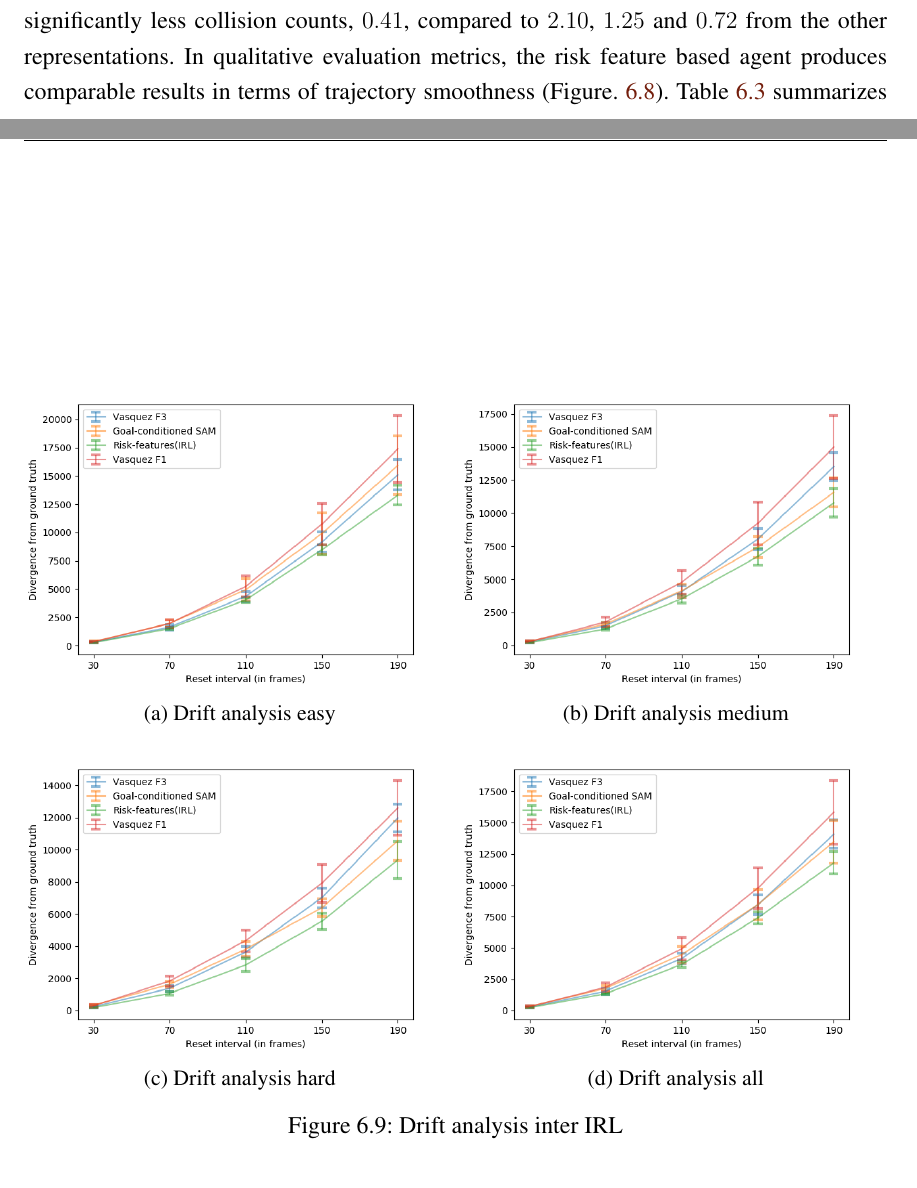
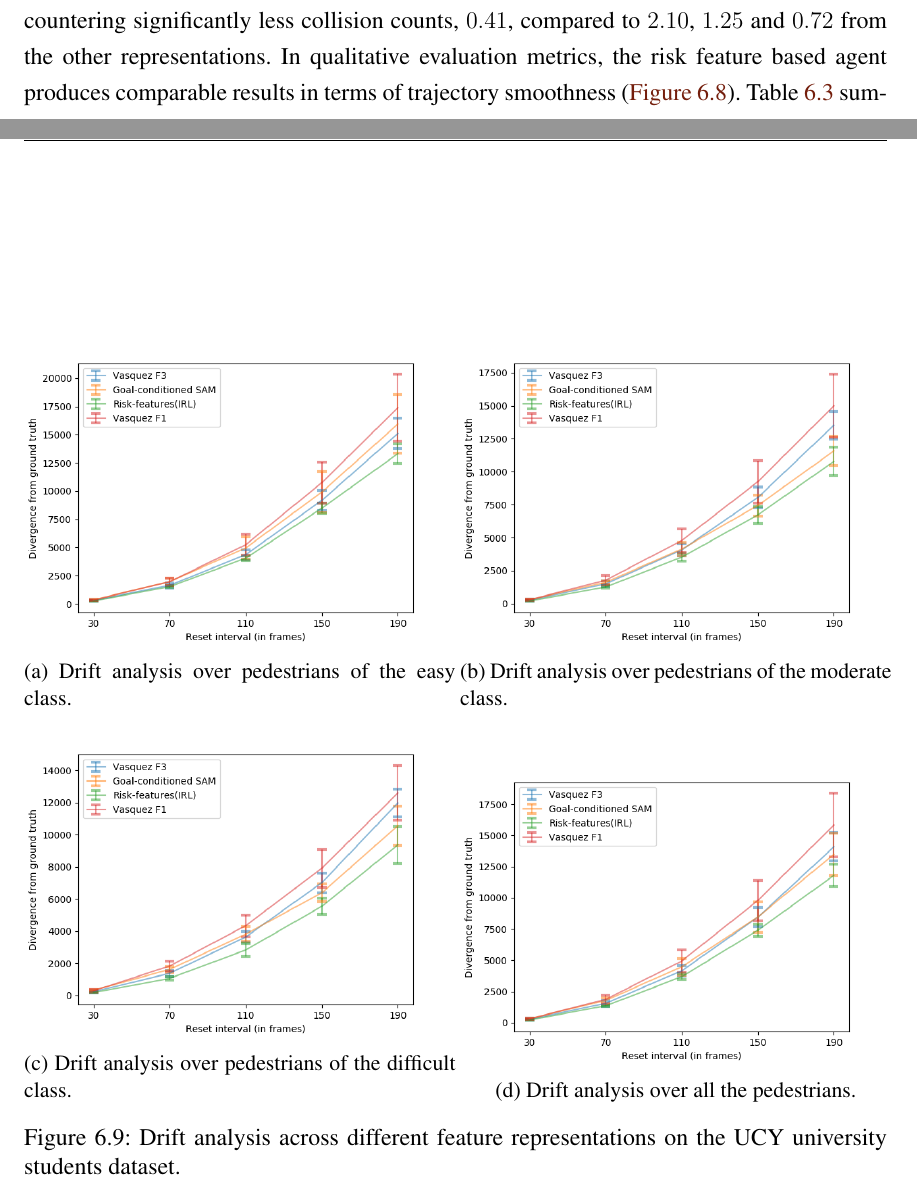
Before and after one commit to ranok92/my_masters_thesis, a LaTeX thesis (LaTeX-Thesis-Template/Thesis.tex, which reads LaTeX-Thesis-Template/base/chapter/chapter6.tex): two parts of pages 60 and 62 of 77, joined at a grey line, cut so that both start at the same text. Compiled offline with pdfLaTeX.

Commit message:
Tweaking the captions of some of the drift analysis figures.

```diff
--- a/LaTeX-Thesis-Template/base/chapter/chapter6.tex
+++ b/LaTeX-Thesis-Template/base/chapter/chapter6.tex
@@ -264,7 +264,7 @@ To compare against the risk features, we pick the feature sets $\mathcal{F}_1$,
 %	\caption{Comparing the efficiency of the path taken by the different agents to reach their goals}
 %\end{figure}
 
-We carry out a similar performance analysis as before. Figure \ref{fig:inter_IRL-goal_reached} and \ref{fig:inter_IRL-collision_counts} show that in both the fundamental tasks, the risk features outperforms the others with a considerable margin, reaching the goal $71.73\%$ of the times as compared to $16.17$, $40.05\%$ and $56.16\%$ of Vasquez $\mathcal{F}1$, Vasquez $\mathcal{F}3$ and Goal conditioned SAM respectively and encountering significantly less collision counts, $0.41$, compared to $2.10$, $1.25$ and $0.72$ from the other  representations. In qualitative evaluation metrics, the risk feature based agent produces comparable results in terms of trajectory smoothness (Figure. \ref{fig:inter_IRL-change_in_orientation_avg}). %and outperforms the others at making efficient navigation choices producing shorter paths to the goal while avoiding obstacles (Figure. \ref{fig:inter_IRL-distance_disp_ratio_histplot}).
+We carry out a similar performance analysis as before. \autoref{fig:inter_IRL-goal_reached} and \autoref{fig:inter_IRL-collision_counts} show that in both the fundamental tasks, the risk features outperforms the others with a considerable margin, reaching the goal $71.73\%$ of the times as compared to $16.17$, $40.05\%$ and $56.16\%$ of Vasquez $\mathcal{F}1$, Vasquez $\mathcal{F}3$ and Goal conditioned SAM respectively and encountering significantly less collision counts, $0.41$, compared to $2.10$, $1.25$ and $0.72$ from the other  representations. In qualitative evaluation metrics, the risk feature based agent produces comparable results in terms of trajectory smoothness (\autoref{fig:inter_IRL-change_in_orientation_avg}). %and outperforms the others at making efficient navigation choices producing shorter paths to the goal while avoiding obstacles (Figure. \ref{fig:inter_IRL-distance_disp_ratio_histplot}).
 Table \ref{tab:inter_irl_numerical_comparison} summarizes the scores obtained by the different feature representations.
 \begin{table}[htbp]
 	\begin{center}
@@ -289,27 +289,27 @@ Table \ref{tab:inter_irl_numerical_comparison} summarizes the scores obtained by
 	\begin{subfigure}{0.5\textwidth}
 		\centering
 		\includegraphics[width=\linewidth]{plots/ucy_inter_irl_new/drift_easy_ucy_inter_irl.png}
-		\caption {Drift analysis easy}
+		\caption {Drift analysis over pedestrians of the easy class.}
 		\label{fig:inter_IRL-drift_analysis_easy}
 	\end{subfigure}
 	\begin{subfigure}{0.5\textwidth}
 		\centering
 		\includegraphics[width=\linewidth]{plots/ucy_inter_irl_new/drift_med_ucy_inter_irl.png}
-		\caption {Drift analysis medium}
+		\caption {Drift analysis over pedestrians of the moderate class.}
 		\label{fig:inter_IRL-drift_analysis_med}
 	\end{subfigure}
 	\begin{subfigure}{0.5\textwidth}
 		\centering
 		\includegraphics[width=\linewidth]{plots/ucy_inter_irl_new/drift_hard_ucy_inter_irl.png}
-		\caption {Drift analysis hard}
+		\caption {Drift analysis over pedestrians of the difficult class.}
 		\label{fig:inter_IRL-drift_analysis_hard}
 	\end{subfigure}
 	\begin{subfigure}{0.5\textwidth}
 		\centering
 		\includegraphics[width=\linewidth]{plots/ucy_inter_irl_new/drift_all_ucy_inter_irl.png}
-		\caption {Drift analysis all}
+		\caption {Drift analysis over all the pedestrians.}
 		\label{fig:inter_IRL-drift_analysis_all}
 	\end{subfigure}
-	\caption{Drift analysis inter IRL}
+	\caption{Drift analysis across different feature representations on the UCY university students dataset.}
 \end{figure}
 
```
Also changed, not shown: LaTeX-Thesis-Template/base/chapter/chapter6.tex (8 more changed lines).
